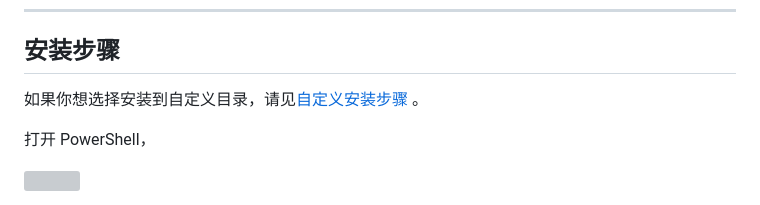
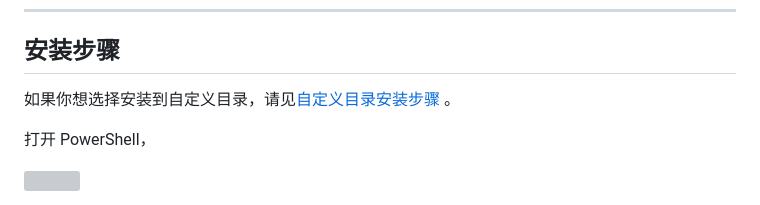
Before and after one commit to TurokDrake/TurokDrake_Blog, a Markdown page: posts/scoop_install.md, the part around one of its changes. Drawn GitHub-style; grey boxes are pictures that could not be loaded.

```diff
--- a/posts/scoop_install.md
+++ b/posts/scoop_install.md
@@ -32,7 +32,7 @@ Scoop 仓库页面：
 
 ## 安装步骤
 
-如果你想选择安装到自定义目录，请见[自定义安装步骤](#自定义目录安装步骤) 。
+如果你想选择安装到自定义目录，请见<a href = "#01">自定义目录安装步骤</a> 。
 
 打开 PowerShell，
 
```
Also changed, not shown: other parts of posts/scoop_install.md (+1 -1 lines).
